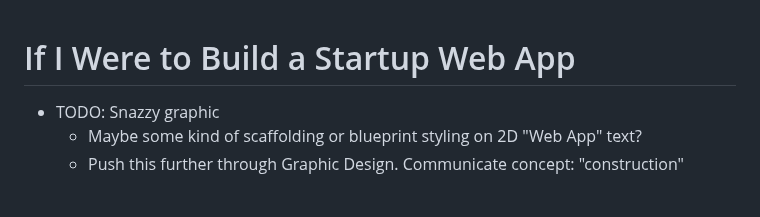
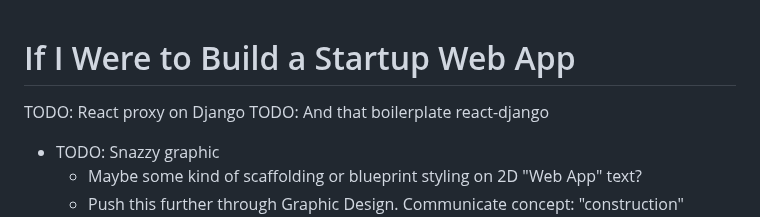
Before and after one commit to twolfson/if-i-were-to-build-a-startup-web-app, a Markdown page: README.md, the part around the change. Drawn GitHub-style; blank space fills up the shorter version.

Commit message:
Added more TODOs since last commit

```diff
--- a/README.md
+++ b/README.md
@@ -1,4 +1,7 @@
 # If I Were to Build a Startup Web App
+TODO: React proxy on Django
+TODO: And that boilerplate react-django
+
 - TODO: Snazzy graphic
     - Maybe some kind of scaffolding or blueprint styling on 2D "Web App" text?
     - Push this further through Graphic Design. Communicate concept: "construction" ("architecture" is close, but too managerial/removed) with totality of programming
```
